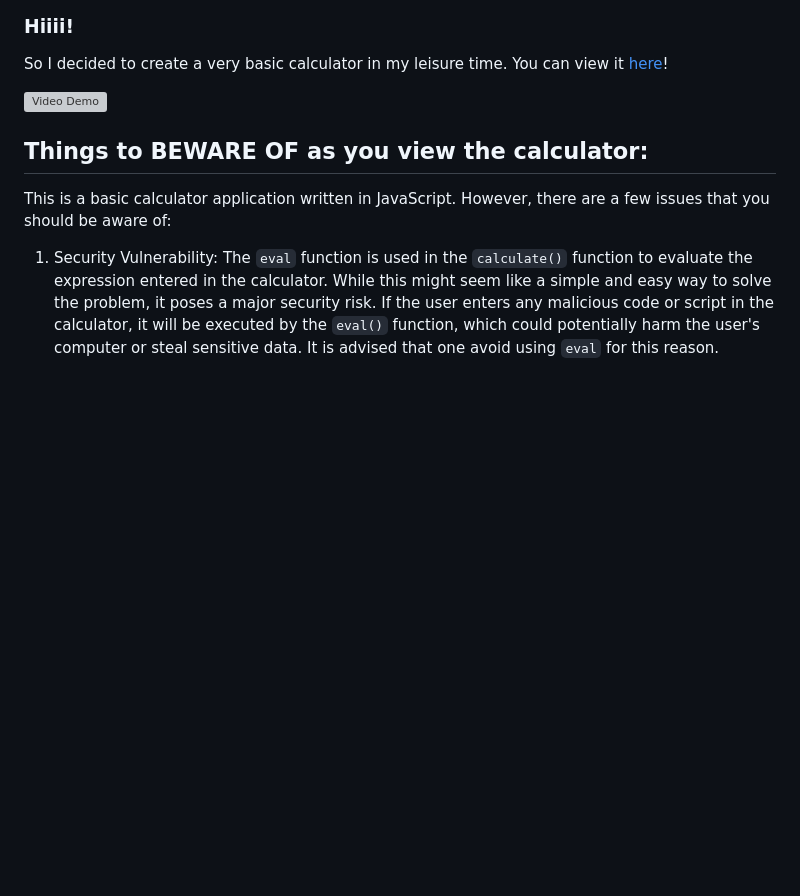
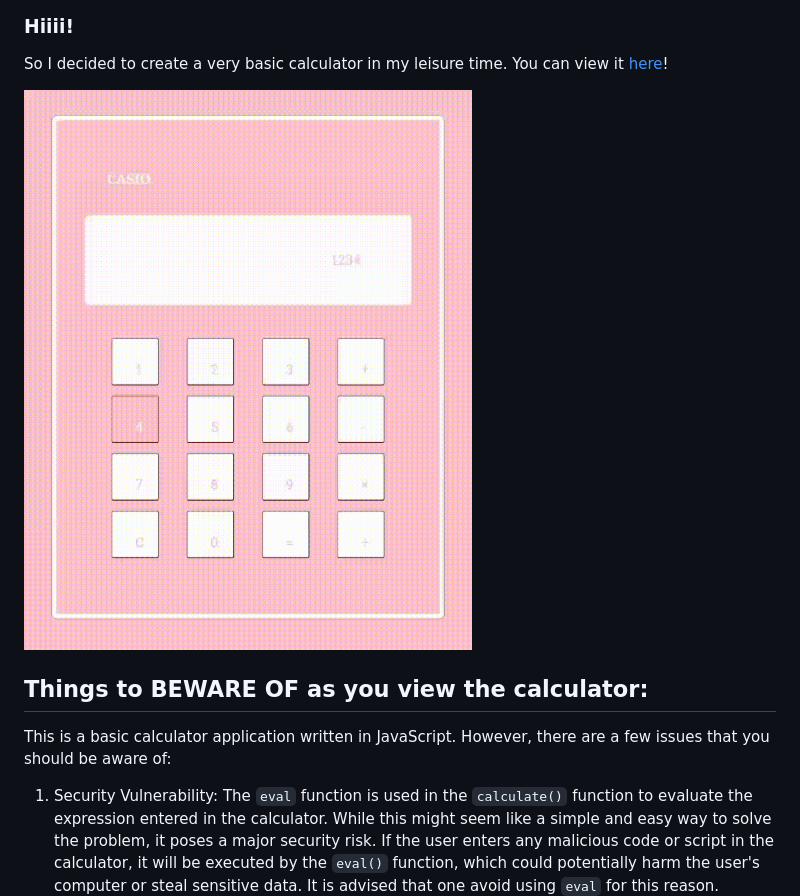
Before and after one commit to GreenyNg/Simple-calculator, a Markdown page: README.md, the part around the change. Rendered like a GitHub page; pictures changed too: my_calculator.gif (added); blank space fills up the shorter version; grey boxes are pictures that could not be loaded.

```diff
--- a/README.md
+++ b/README.md
@@ -3,7 +3,7 @@
 ### Hiiii!
 So I decided to create a very basic calculator in my leisure time. You can view it <a href="https://greenyng.github.io/Simple-calculator/">here</a>!
 
-![Video Demo](https://github.com/GreenyNg/Simple-calculator/blob/main/my_calculator.mp4)
+![Video Demo](https://github.com/GreenyNg/Simple-calculator/blob/main/my_calculator.gif)
 
 ## Things to BEWARE OF as you view the calculator:
 
```
Also changed, not shown: 1 other file.
